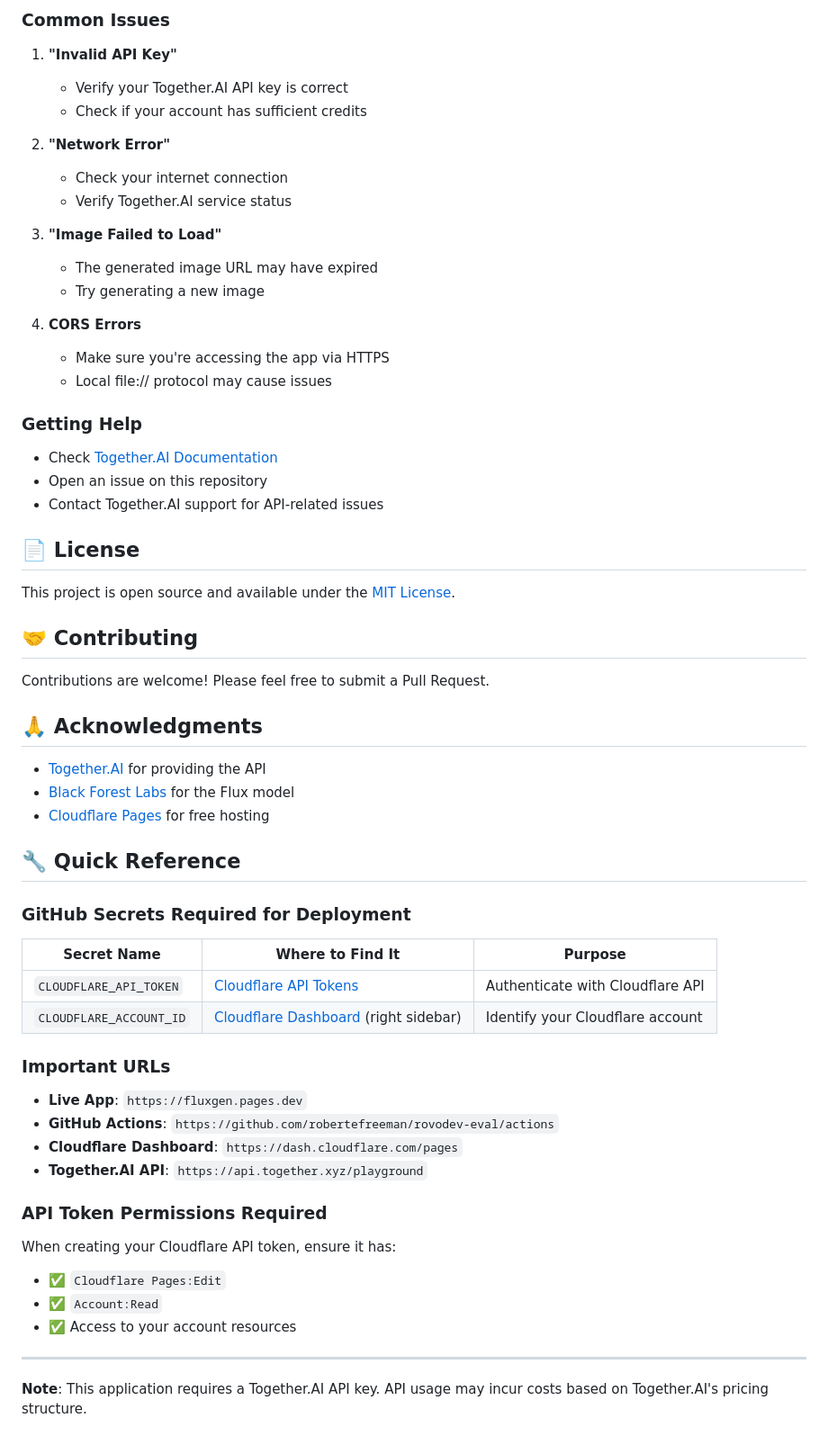
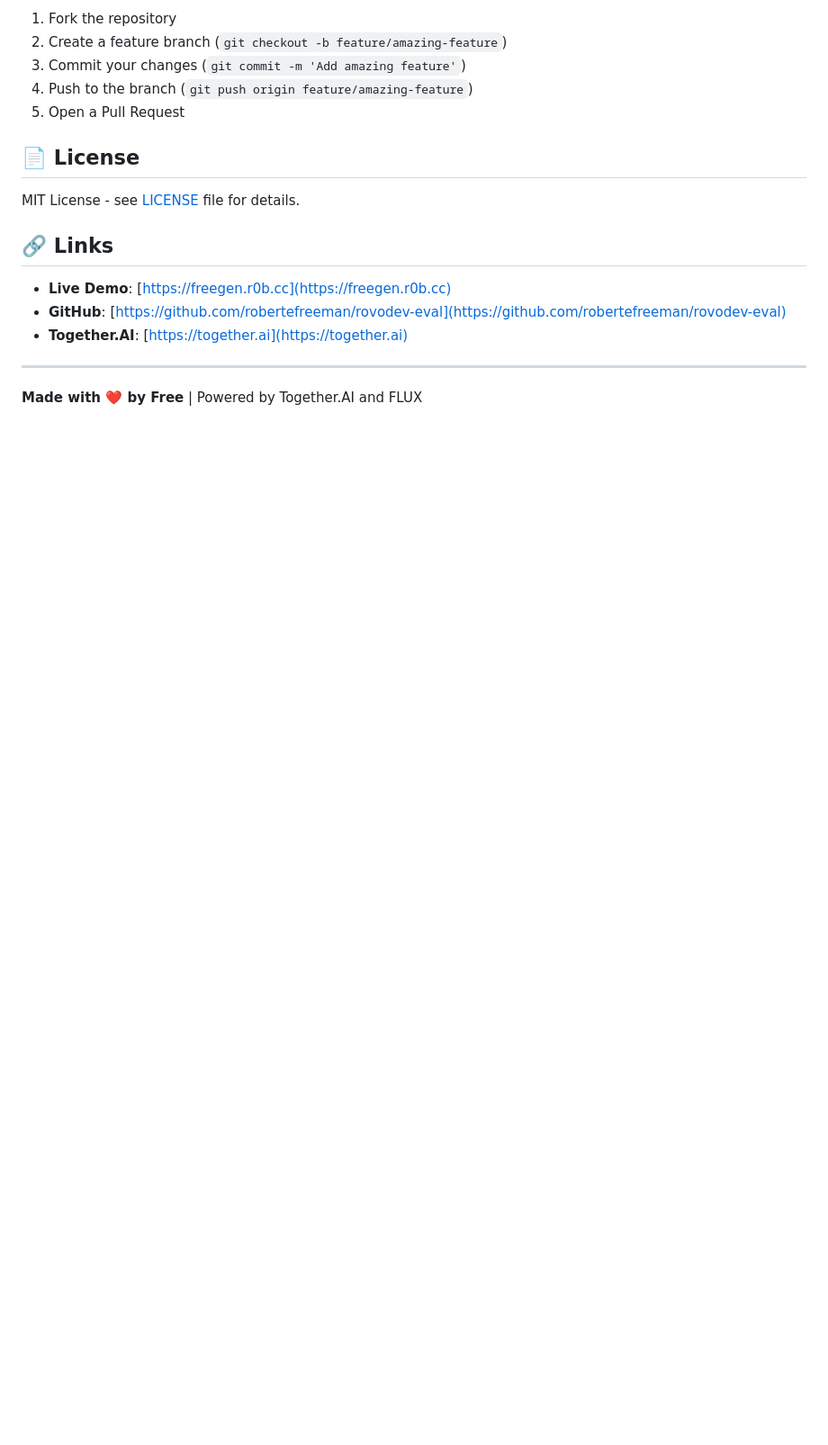
Before and after one commit to robertefreeman/rovodev-eval, a Markdown page: README.md, the part around the change printed below. Shown: that part at 90% size. GitHub-like rendering; blank space fills up the shorter version.

```diff
--- a/README.md
+++ b/README.md
@@ -200,64 +130,19 @@ Modify `script.js` to add features:
-### Common Issues
-
-1. **"Invalid API Key"**
-   - Verify your Together.AI API key is correct
-   - Check if your account has sufficient credits
-
-2. **"Network Error"**
-   - Check your internet connection
-   - Verify Together.AI service status
-
-3. **"Image Failed to Load"**
-   - The generated image URL may have expired
-   - Try generating a new image
-
-4. **CORS Errors**
-   - Make sure you're accessing the app via HTTPS
-   - Local file:// protocol may cause issues
-
-### Getting Help
-
-- Check [Together.AI Documentation](https://docs.together.ai)
-- Open an issue on this repository
-- Contact Together.AI support for API-related issues
+1. Fork the repository
+2. Create a feature branch (`git checkout -b feature/amazing-feature`)
+3. Commit your changes (`git commit -m 'Add amazing feature'`)
+4. Push to the branch (`git push origin feature/amazing-feature`)
+5. Open a Pull Request
 
 ## 📄 License
 
-This project is open source and available under the [MIT License](LICENSE).
+MIT License - see [LICENSE](LICENSE) file for details.
 
-## 🤝 Contributing
+## 🔗 Links
 
-Contributions are welcome! Please feel free to submit a Pull Request.
-
-## 🙏 Acknowledgments
-
-- [Together.AI](https://together.ai) for providing the API
-- [Black Forest Labs](https://blackforestlabs.ai) for the Flux model
-- [Cloudflare Pages](https://pages.cloudflare.com) for free hosting
-
-## 🔧 Quick Reference
-
-### GitHub Secrets Required for Deployment
-
-| Secret Name | Where to Find It | Purpose |
-|-------------|------------------|---------|
-| `CLOUDFLARE_API_TOKEN` | [Cloudflare API Tokens](https://dash.cloudflare.com/profile/api-tokens) | Authenticate with Cloudflare API |
-| `CLOUDFLARE_ACCOUNT_ID` | [Cloudflare Dashboard](https://dash.cloudflare.com) (right sidebar) | Identify your Cloudflare account |
-
-### Important URLs
-
-- **Live App**: `https://fluxgen.pages.dev`
-- **GitHub Actions**: `https://github.com/robertefreeman/rovodev-eval/actions`
-- **Cloudflare Dashboard**: `https://dash.cloudflare.com/pages`
-- **Together.AI API**: `https://api.together.xyz/playground`
-
-### API Token Permissions Required
-
-When creating your Cloudflare API token, ensure it has:
-- ✅ `Cloudflare Pages:Edit`
-- ✅ `Account:Read`
-- ✅ Access to your account resources
+- **Live Demo**: [https://freegen.r0b.cc](https://freegen.r0b.cc)
+- **GitHub**: [https://github.com/robertefreeman/rovodev-eval](https://github.com/robertefreeman/rovodev-eval)
+- **Together.AI**: [https://together.ai](https://together.ai)
 
 ---
 
-**Note**: This application requires a Together.AI API key. API usage may incur costs based on Together.AI's pricing structure.
+**Made with ❤️ by Free** | Powered by Together.AI and FLUX
```
Also changed, not shown: other parts of README.md (+93 -163 lines).
